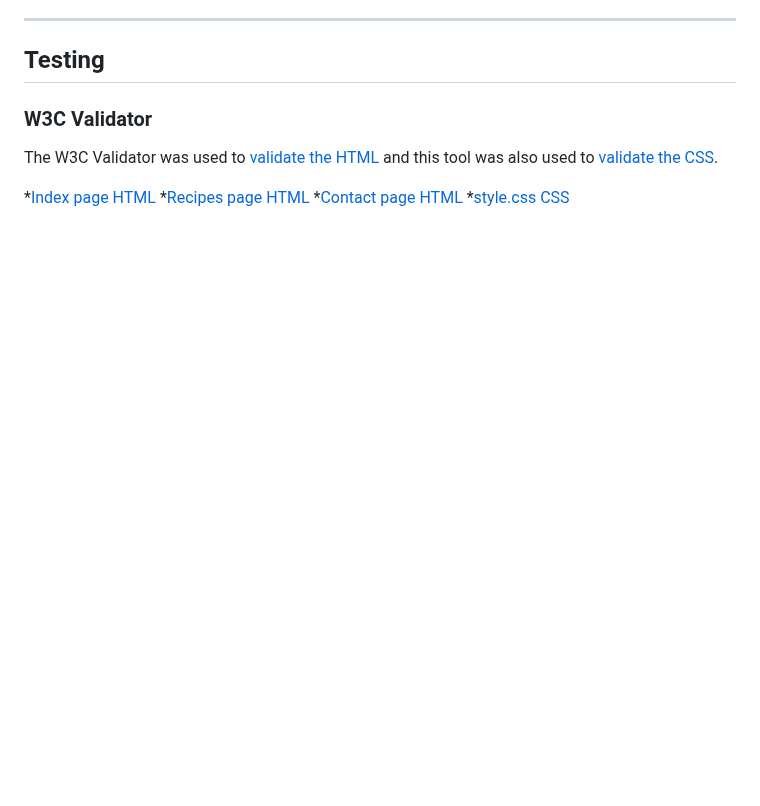
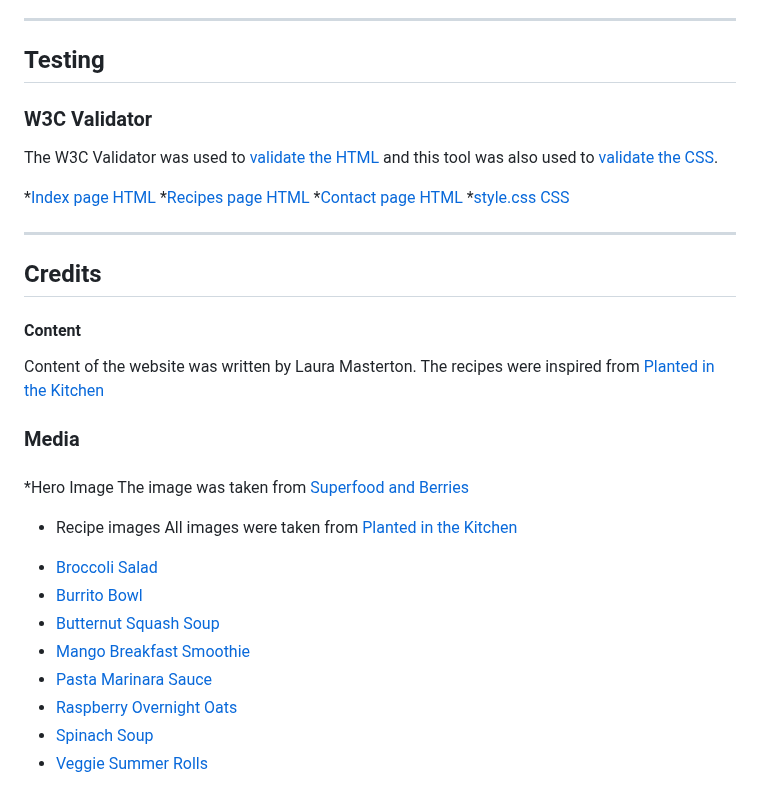
Before and after one commit to LauraMasterton/perfect-prep, a Markdown page: README.md, the part around the change. Rendered like a GitHub page; blank space fills up the shorter version.

Commit message:
Add credits, content and media section to readme.

```diff
--- a/README.md
+++ b/README.md
@@ -145,3 +145,22 @@ The W3C Validator was used to [validate the HTML](https://validator.w3.org/) and
 *[Recipes page HTML](docs/testing/w3c)
 *[Contact page HTML](docs/testing/w3c)
 *[style.css CSS](docs/testing/w3c)
+
+---
+## Credits
+#### Content
+Content of the website was written by Laura Masterton. The recipes were inspired from [Planted in the Kitchen](https://plantedinthekitchen.com/)
+### Media
+####
+*Hero Image
+The image was taken from [Superfood and Berries](https://superfoodandberries.com/pages/72-timmars-detoxkur/)
+* Recipe images
+All images were taken from [Planted in the Kitchen](https://plantedinthekitchen.com/)
+- [Broccoli Salad](https://plantedinthekitchen.com/broccoli-crunch-salad/)
+- [Burrito Bowl](https://plantedinthekitchen.com/plant-based-taco-bowls/)
+- [Butternut Squash Soup](https://plantedinthekitchen.com/butternut-squash-apple-soup/)
+- [Mango Breakfast Smoothie](https://plantedinthekitchen.com/mango-smoothie/)
+- [Pasta Marinara Sauce](https://plantedinthekitchen.com/san-marzano-tomato-sauce/)
+- [Raspberry Overnight Oats](https://plantedinthekitchen.com/raspberry-oatmeal/)
+- [Spinach Soup](https://plantedinthekitchen.com/spinach-white-bean-soup/)
+- [Veggie Summer Rolls](https://plantedinthekitchen.com/summer-rolls/)
```
